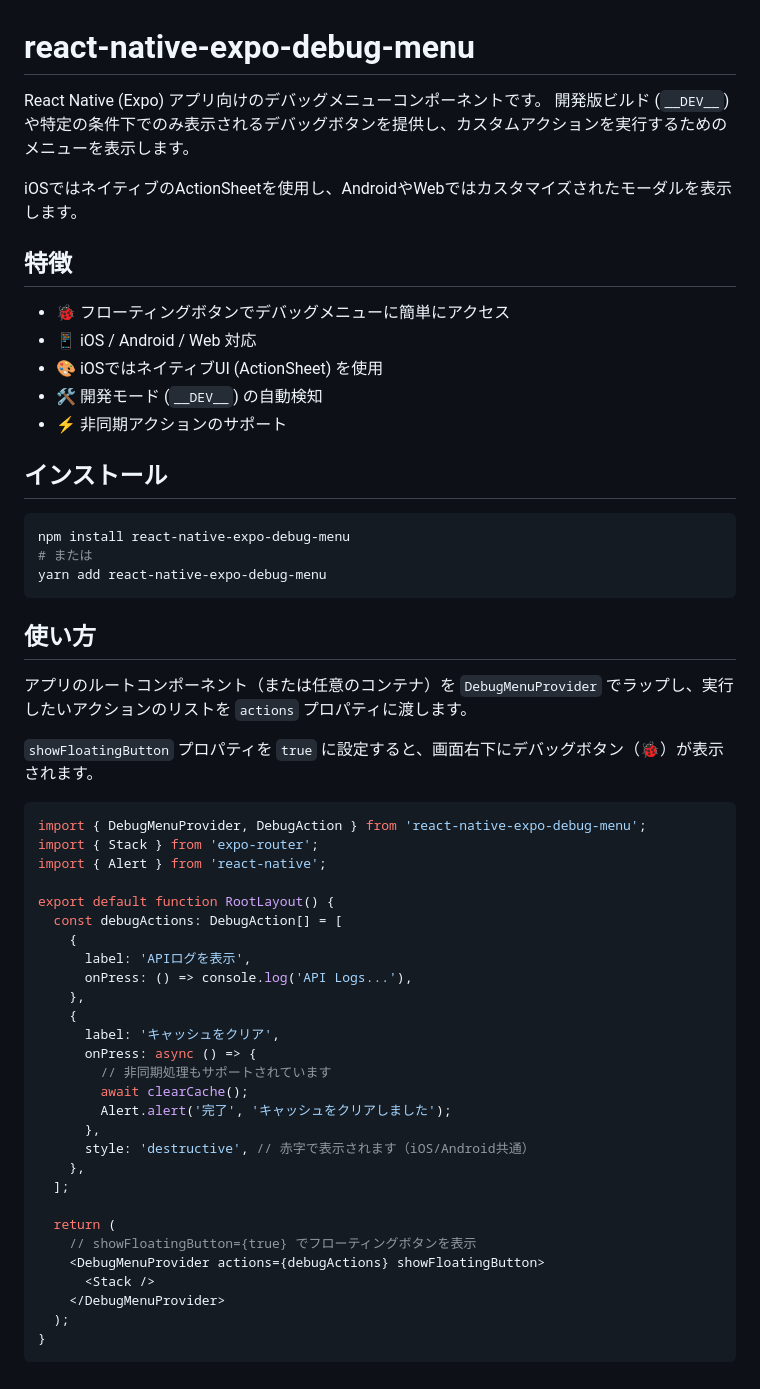
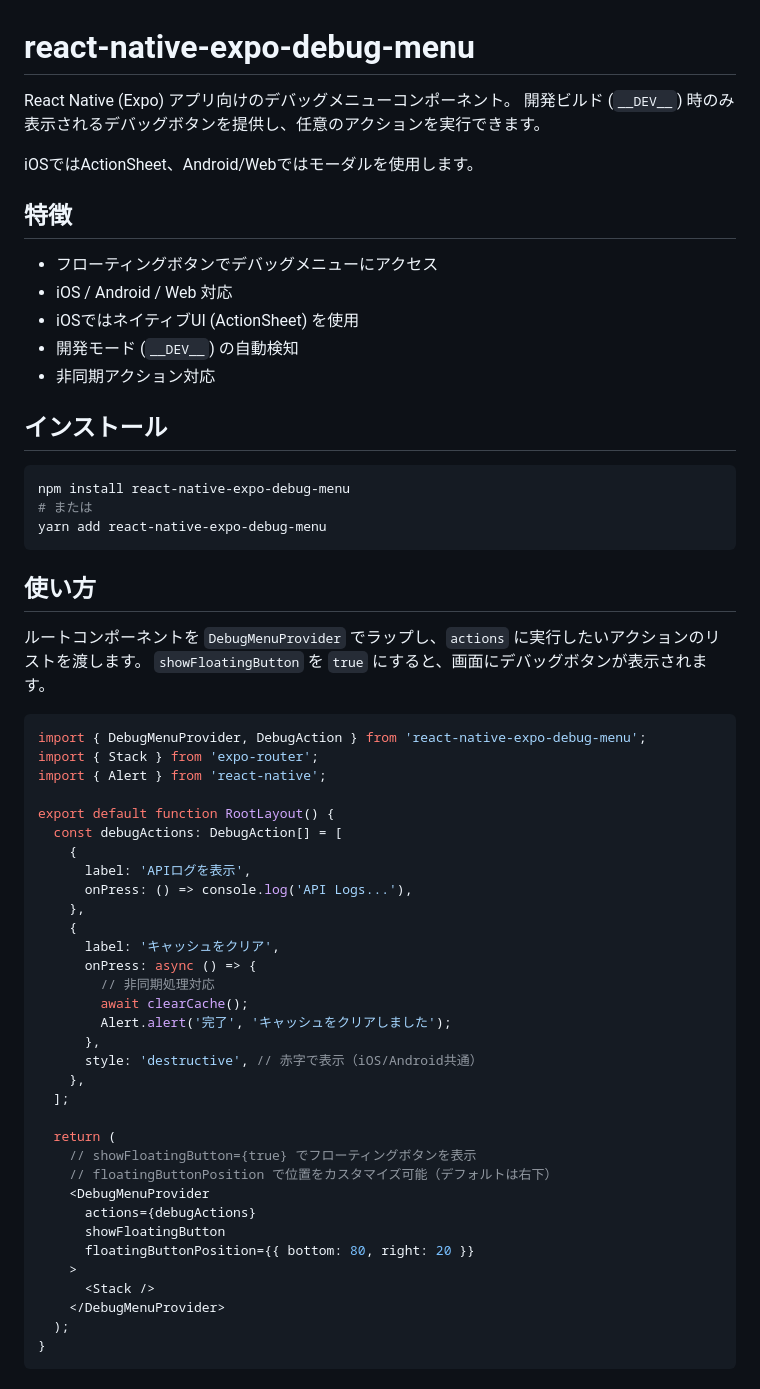
Before and after one commit to TheSacredLipton/react-native-expo-debug-menu, a Markdown page: README.md, the part around the change printed below. GitHub-like rendering.

Commit message:
docs: READMEの内容を簡潔に更新
- 説明文をより簡潔に書き換え
- 機能リストの記号を削除してシンプルに
- floatingButtonPositionプロパティの説明を追加

````diff
--- a/README.md
+++ b/README.md
@@ -1,17 +1,17 @@
 # react-native-expo-debug-menu
 
-React Native (Expo) アプリ向けのデバッグメニューコンポーネントです。
-開発版ビルド (`__DEV__`) や特定の条件下でのみ表示されるデバッグボタンを提供し、カスタムアクションを実行するためのメニューを表示します。
+React Native (Expo) アプリ向けのデバッグメニューコンポーネント。
+開発ビルド (`__DEV__`) 時のみ表示されるデバッグボタンを提供し、任意のアクションを実行できます。
 
-iOSではネイティブのActionSheetを使用し、AndroidやWebではカスタマイズされたモーダルを表示します。
+iOSではActionSheet、Android/Webではモーダルを使用します。
 
 ## 特徴
 
-- 🐞 フローティングボタンでデバッグメニューに簡単にアクセス
-- 📱 iOS / Android / Web 対応
-- 🎨 iOSではネイティブUI (ActionSheet) を使用
-- 🛠 開発モード (`__DEV__`) の自動検知
-- ⚡️ 非同期アクションのサポート
+- フローティングボタンでデバッグメニューにアクセス
+- iOS / Android / Web 対応
+- iOSではネイティブUI (ActionSheet) を使用
+- 開発モード (`__DEV__`) の自動検知
+- 非同期アクション対応
 
 ## インストール
 
@@ -23,9 +23,8 @@ yarn add react-native-expo-debug-menu
 
 ## 使い方
 
-アプリのルートコンポーネント（または任意のコンテナ）を `DebugMenuProvider` でラップし、実行したいアクションのリストを `actions` プロパティに渡します。
-
-`showFloatingButton` プロパティを `true` に設定すると、画面右下にデバッグボタン（🐞）が表示されます。
+ルートコンポーネントを `DebugMenuProvider` でラップし、`actions` に実行したいアクションのリストを渡します。
+`showFloatingButton` を `true` にすると、画面にデバッグボタンが表示されます。
 
 ```tsx
 import { DebugMenuProvider, DebugAction } from 'react-native-expo-debug-menu';
@@ -41,17 +40,22 @@ export default function RootLayout() {
     {
       label: 'キャッシュをクリア',
       onPress: async () => {
-        // 非同期処理もサポートされています
+        // 非同期処理対応
         await clearCache();
         Alert.alert('完了', 'キャッシュをクリアしました');
       },
-      style: 'destructive', // 赤字で表示されます（iOS/Android共通）
+      style: 'destructive', // 赤字で表示（iOS/Android共通）
     },
   ];
 
   return (
     // showFloatingButton={true} でフローティングボタンを表示
-    <DebugMenuProvider actions={debugActions} showFloatingButton>
+    // floatingButtonPosition で位置をカスタマイズ可能（デフォルトは右下）
+    <DebugMenuProvider
+      actions={debugActions}
+      showFloatingButton
+      floatingButtonPosition={{ bottom: 80, right: 20 }}
+    >
       <Stack />
     </DebugMenuProvider>
   );
````
Also changed, not shown: other parts of README.md (+8 -7 lines).
